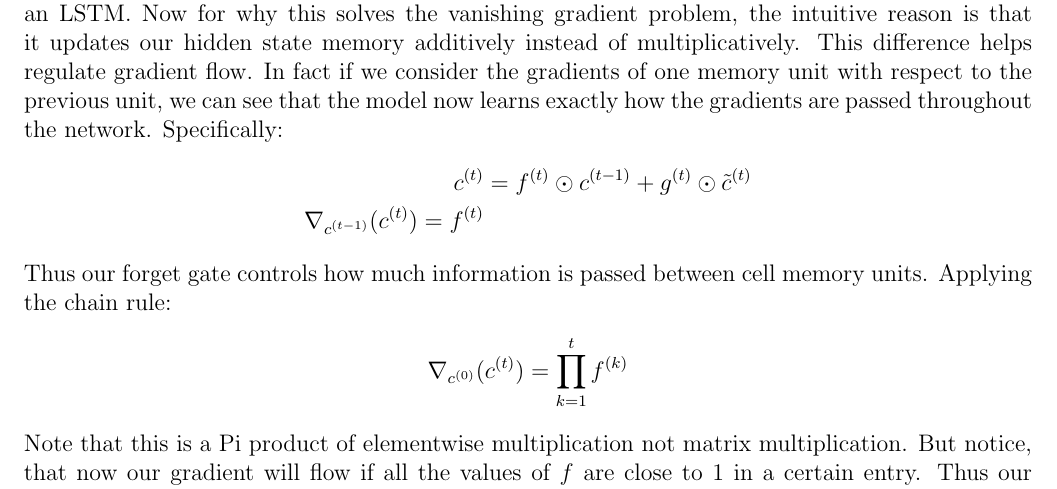
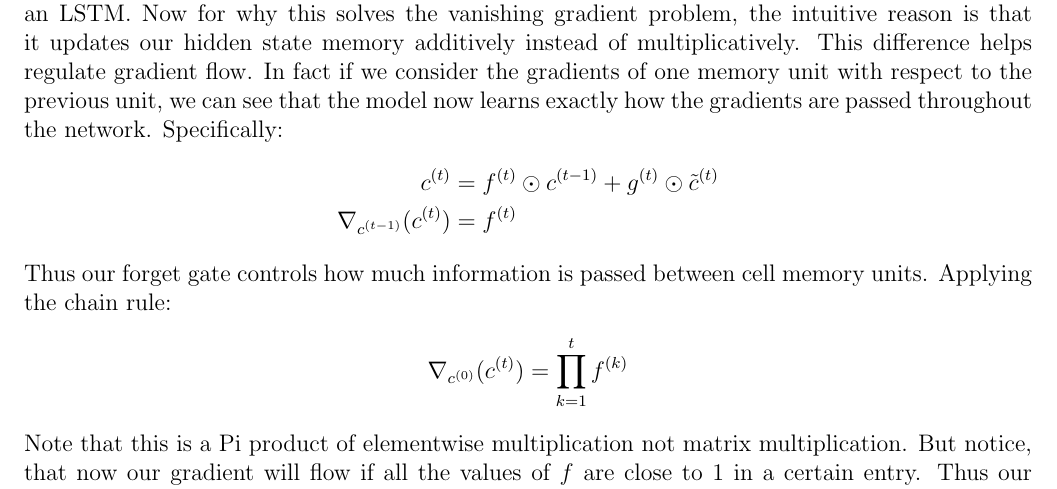
Before and after one commit to aaron-avram/NameNet2.0, a LaTeX document (writeups/vanishing_gradients.tex): part of page 4 of 4, cut so that both start at the same text. Compiled offline with pdfLaTeX.

Commit message:
formatting

```diff
--- a/writeups/vanishing_gradients.tex
+++ b/writeups/vanishing_gradients.tex
@@ -134,7 +134,7 @@ the gradients of one memory unit with respect to the previous unit, we can see t
 exactly how the gradients are passed throughout the network. Specifically:
 \begin{align*}
     c^{(t)} &= f^{(t)} \odot c^{(t-1)} + g^{(t)} \odot \tilde{c}^{(t)} \\
-    \nabla_{c^{(t-1)}}(c^{(t)}) = f^{(t)}
+    \nabla_{c^{(t-1)}}(c^{(t)}) &= f^{(t)}
 \end{align*}
 Thus our forget gate controls how much information is passed between cell memory units. Applying the chain rule:
 \begin{align*}
```
Also changed, not shown: writeups/vanishing_gradients.pdf.
